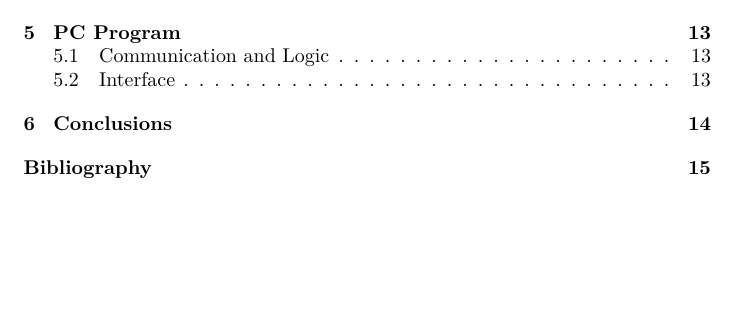
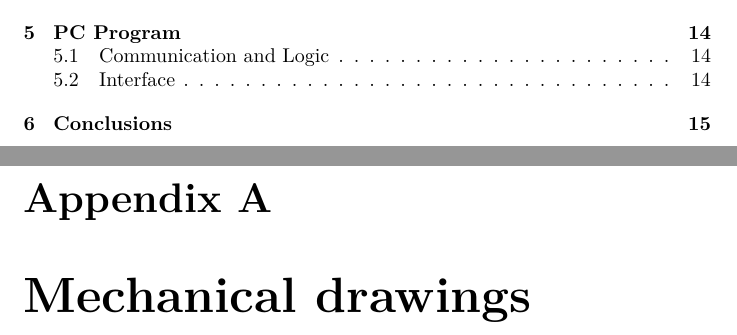
Before and after one commit to ppballcatcher/report, a LaTeX thesis (report.tex): part of page 3 of 24 before the commit and two parts of pages 3 and 19 of 29 after it, the two joined at a grey line, cut so that both start at the same text, the shorter picture padded with empty space. Compiled offline with pdfLaTeX.

```diff
--- a/report.tex
+++ b/report.tex
@@ -48,5 +48,7 @@
 \nocite{*} %To print the no referencered referencies
 \printbibliography[heading=bibintoc]
 
+\appendix
+\chapter{Mechanical drawings}
 \includepdf[pages={1-7}]{includes/planes.pdf}
 
```
Also changed, not shown: report.tex (4 more changed lines).
